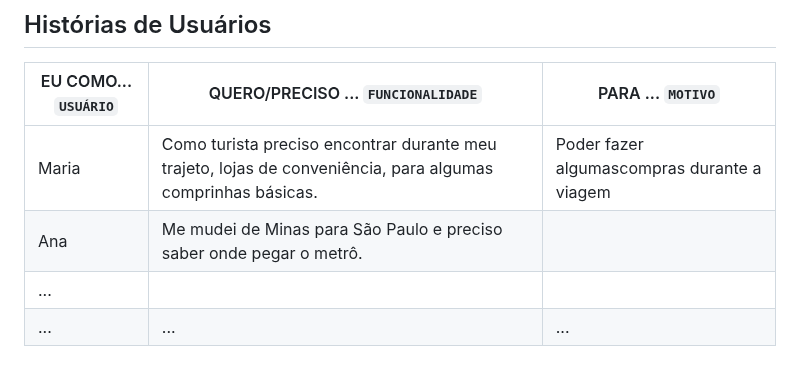
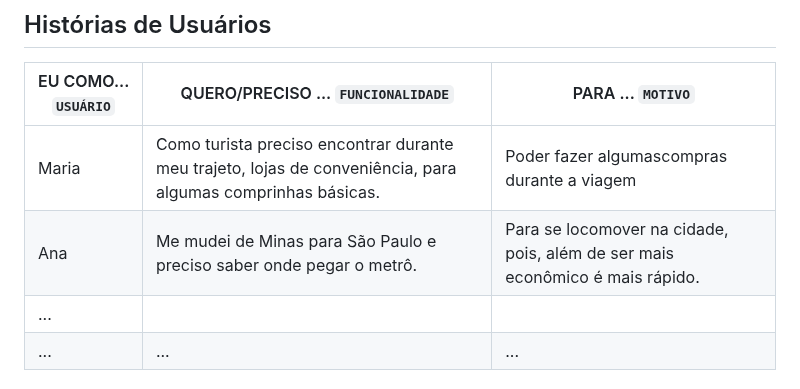
Before and after one commit to ICEI-PUC-Minas-PMV-ADS/pmv-ads-2024-1-e1-proj-web-t8-pmv-ads-2024-1-e1-projmyplaces, a Markdown page: documentos/02-Especificação do Projeto.md, the part around the change. Drawn GitHub-style.

```diff
--- a/documentos/02-Especificação do Projeto.md
+++ b/documentos/02-Especificação do Projeto.md
@@ -71,7 +71,7 @@ preços dos restaurantes.</td>
 |EU COMO... `USUÁRIO`   | QUERO/PRECISO ... `FUNCIONALIDADE` |PARA ... `MOTIVO`                 |
 |--------------------|-------------------------------------|----------------------------------|
 | Maria              | Como turista preciso encontrar durante meu trajeto, lojas de conveniência, para algumas comprinhas básicas.                            | Poder fazer algumascompras durante a viagem                              |
-| Ana                | Me mudei de Minas para São Paulo e preciso saber onde pegar o metrô.
+| Ana                | Me mudei de Minas para São Paulo e preciso saber onde pegar o metrô.     | Para se locomover na cidade, pois, além de ser mais econômico é mais rápido.
 | ...                              |
 | ...                | ...                       | ...
 
```
